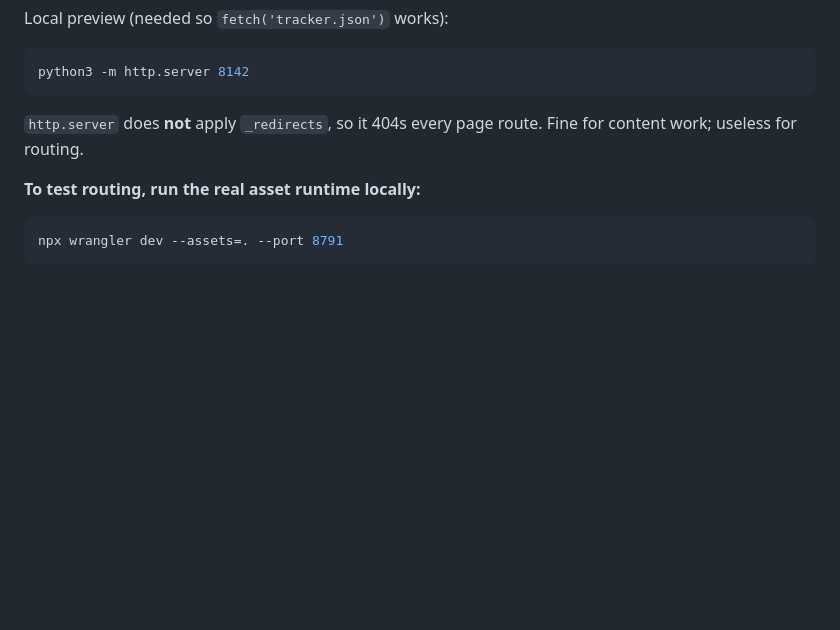
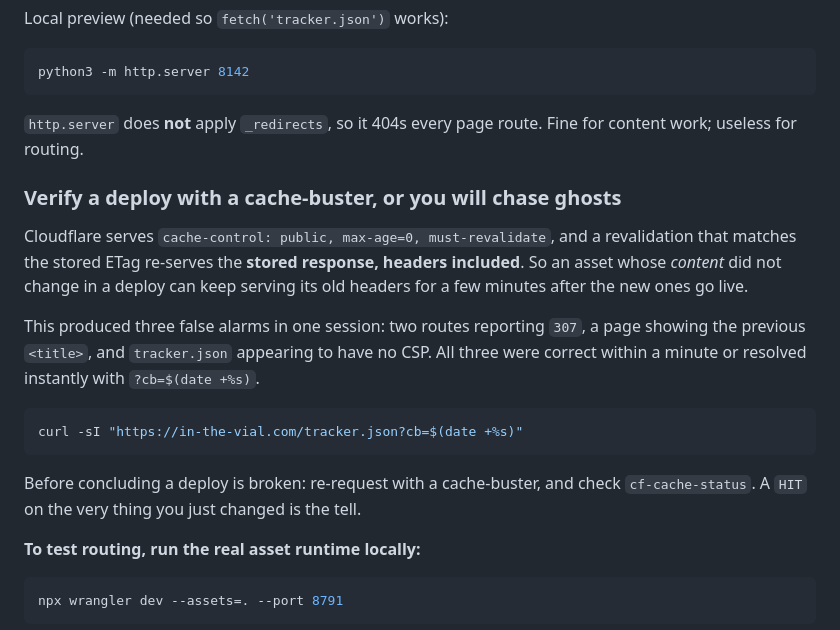
Before and after one commit to v8dynjkpg9-collab/In-the-vial, a Markdown page: CLAUDE.md, the part around the change. Rendered like a GitHub page; blank space fills up the shorter version.

Commit message:
Note that stale edge cache mimics a broken deploy
Cloudflare revalidation against an unchanged ETag re-serves the stored
response including its headers, so an asset whose content did not change can
keep serving old headers briefly after a deploy.

This caused three false alarms in one session — two routes reporting 307, a
page showing the previous title, and tracker.json appearing to have no CSP.
All three were fine; a cache-buster showed the correct response immediately.

Co-Authored-By: Claude Opus 5 <noreply@anthropic.com>

````diff
--- a/CLAUDE.md
+++ b/CLAUDE.md
@@ -264,6 +264,24 @@ python3 -m http.server 8142
 `http.server` does **not** apply `_redirects`, so it 404s every page route. Fine for content
 work; useless for routing.
 
+### Verify a deploy with a cache-buster, or you will chase ghosts
+
+Cloudflare serves `cache-control: public, max-age=0, must-revalidate`, and a revalidation that
+matches the stored ETag re-serves the **stored response, headers included**. So an asset whose
+*content* did not change in a deploy can keep serving its old headers for a few minutes after
+the new ones go live.
+
+This produced three false alarms in one session: two routes reporting `307`, a page showing the
+previous `<title>`, and `tracker.json` appearing to have no CSP. All three were correct within
+a minute or resolved instantly with `?cb=$(date +%s)`.
+
+```bash
+curl -sI "https://in-the-vial.com/tracker.json?cb=$(date +%s)"
+```
+
+Before concluding a deploy is broken: re-request with a cache-buster, and check
+`cf-cache-status`. A `HIT` on the very thing you just changed is the tell.
+
 **To test routing, run the real asset runtime locally:**
 
 ```bash
````
